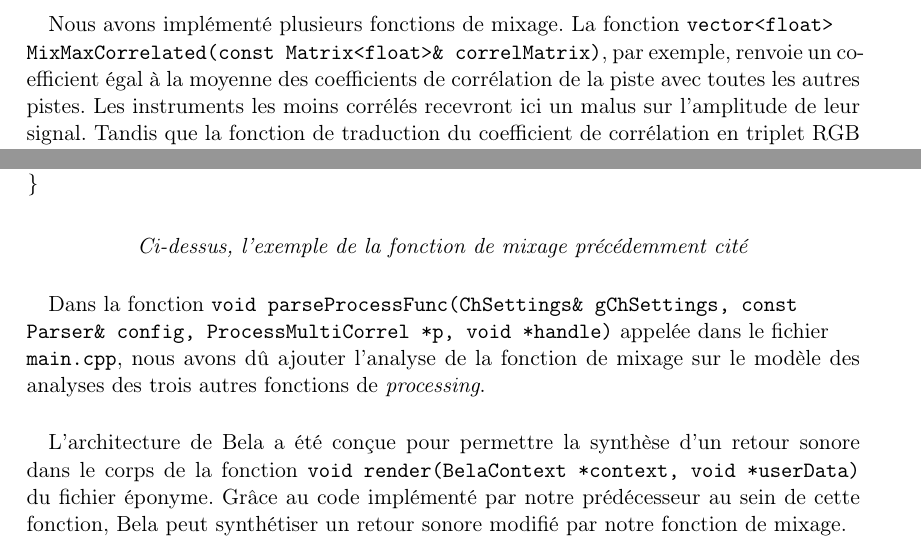
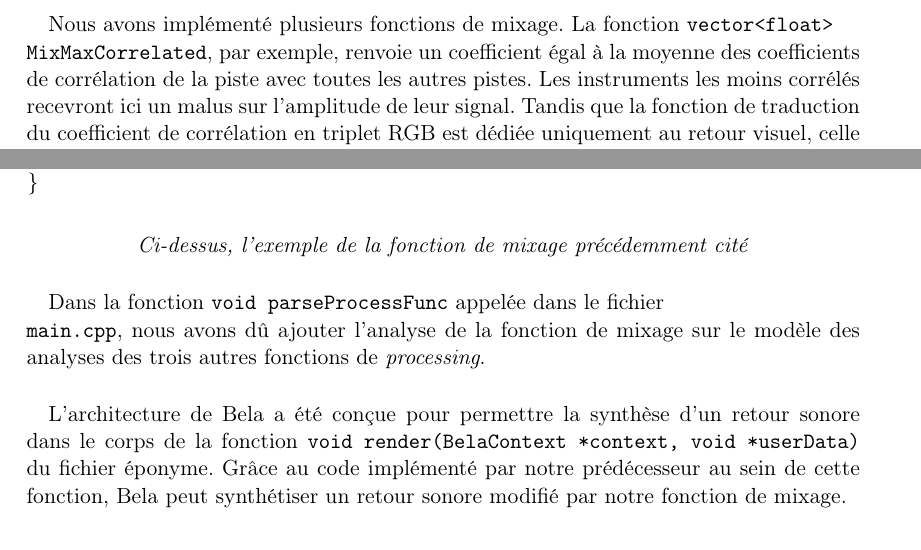
Before and after one commit to scrime-u-bordeaux/S8-PDP, a LaTeX document (doc/memoire/memoire.tex, which reads doc/memoire/Ajoutfct.tex): two parts of page 12 of 21, joined at a grey line, cut so that both start at the same text. Compiled offline with pdfLaTeX.

Commit message:
révisions mineures memoire

```diff
--- a/doc/memoire/Ajoutfct.tex
+++ b/doc/memoire/Ajoutfct.tex
@@ -24,7 +24,7 @@ diminuée en volume sonore dans le retour audio.
 \paragraph{}
 Nous avons implémenté plusieurs fonctions de mixage. La fonction
 \verb!vector<float>!
-\\ \verb!MixMaxCorrelated(const Matrix<float>& correlMatrix)!, par
+\\ \verb!MixMaxCorrelated!, par
 exemple, renvoie un coefficient égal à la moyenne des coefficients de
 corrélation de la piste avec toutes les autres pistes. Les instruments
 les moins corrélés recevront ici un malus sur l'amplitude de leur signal.
@@ -60,12 +60,10 @@ vector<float> MixMaxCorrelated(const Matrix<float>& correlMatrix) {
 \end{center}
 
 \paragraph{}
-Dans la fonction
-\verb!void parseProcessFunc(ChSettings& gChSettings, const!
-\\ \verb!Parser& config, ProcessMultiCorrel *p, void *handle)!
-appelée dans le fichier \\ \verb!main.cpp!, nous avons dû ajouter
-l'analyse de la fonction de mixage sur le modèle des analyses des
-trois autres fonctions de \textit{processing}.
+Dans la fonction \verb!void parseProcessFunc!  appelée dans le fichier
+\\ \verb!main.cpp!, nous avons dû ajouter l'analyse de la fonction de
+mixage sur le modèle des analyses des trois autres fonctions de
+\textit{processing}.
 
 \paragraph{}
 L'architecture de Bela a été conçue pour permettre la synthèse d'un
```
